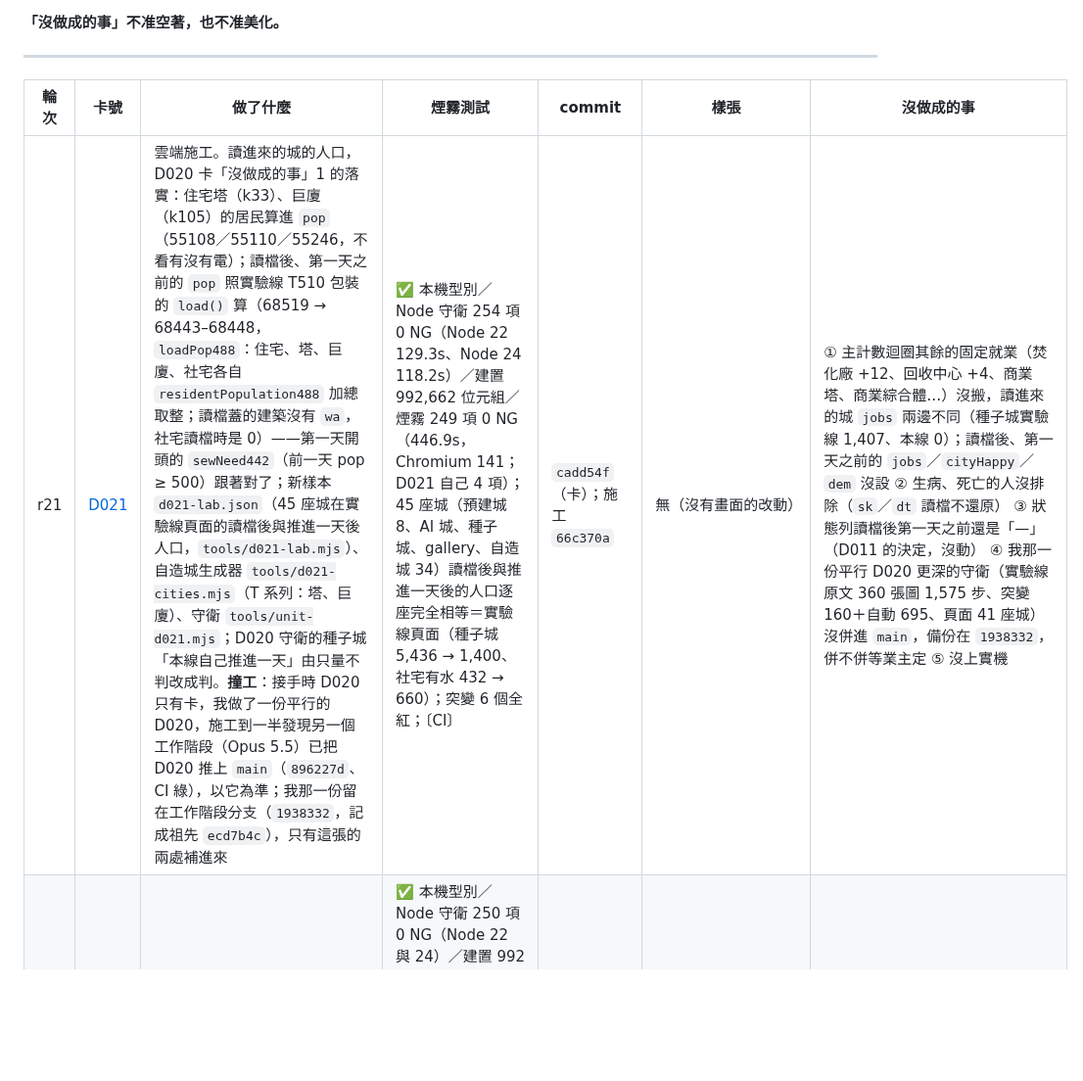
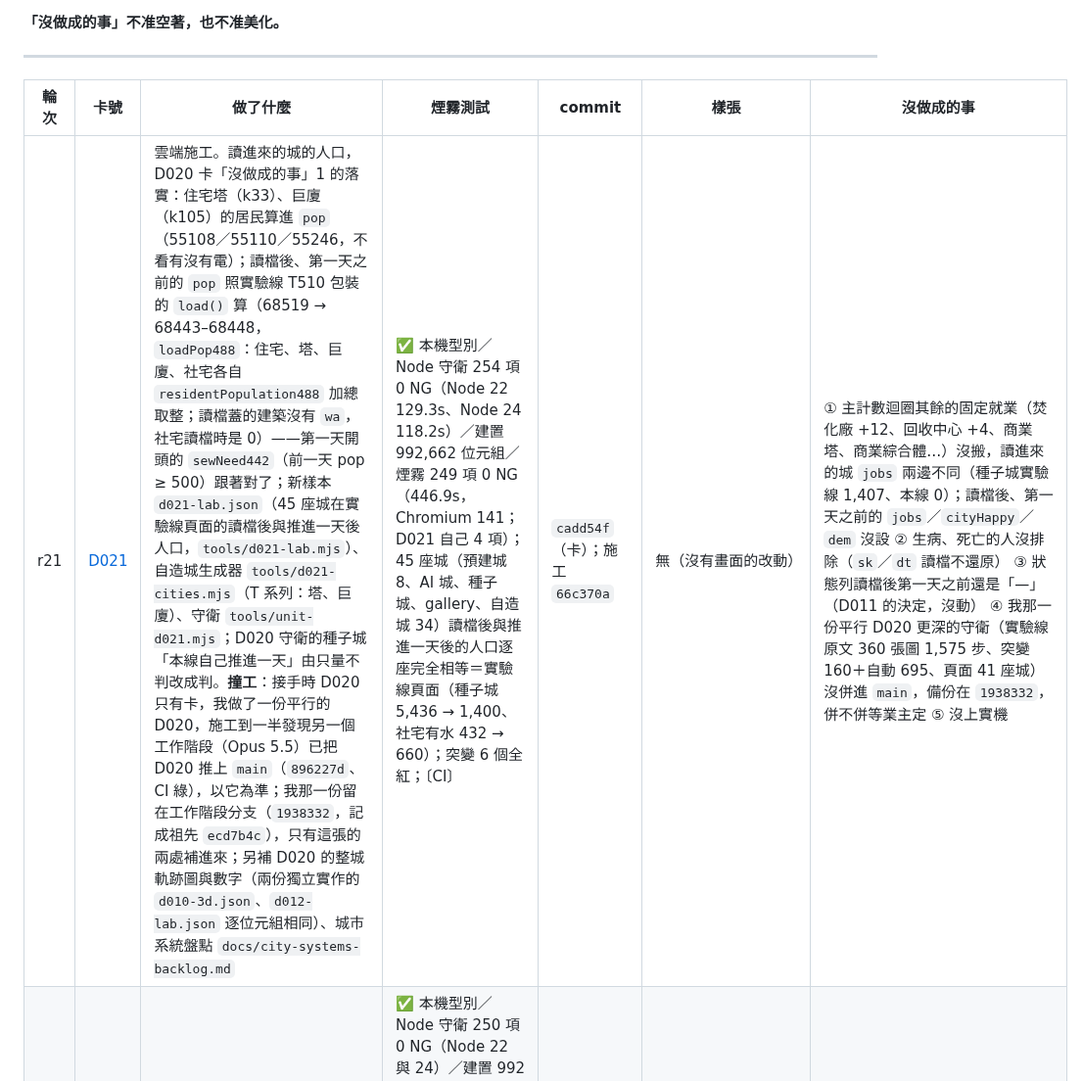
Before and after one commit to lijiabao1998/GlimmerTown3D-lab, a Markdown page: LOG.md, the part around the change. Shown at 98% size. GitHub-like rendering; blank space fills up the shorter version.

```diff
--- a/LOG.md
+++ b/LOG.md
@@ -10,7 +10,7 @@
 
 | 輪次 | 卡號 | 做了什麼 | 煙霧測試 | commit | 樣張 | 沒做成的事 |
 |---|---|---|---|---|---|---|
-| r21 | [D021](docs/D021-read-in-population.md) | 雲端施工。讀進來的城的人口，D020 卡「沒做成的事」1 的落實：住宅塔（k33）、巨廈（k105）的居民算進 `pop`（55108／55110／55246，不看有沒有電）；讀檔後、第一天之前的 `pop` 照實驗線 T510 包裝的 `load()` 算（68519 → 68443–68448，`loadPop488`：住宅、塔、巨廈、社宅各自 `residentPopulation488` 加總取整；讀檔蓋的建築沒有 `wa`，社宅讀檔時是 0）——第一天開頭的 `sewNeed442`（前一天 pop ≥ 500）跟著對了；新樣本 `d021-lab.json`（45 座城在實驗線頁面的讀檔後與推進一天後人口，`tools/d021-lab.mjs`）、自造城生成器 `tools/d021-cities.mjs`（T 系列：塔、巨廈）、守衛 `tools/unit-d021.mjs`；D020 守衛的種子城「本線自己推進一天」由只量不判改成判。**撞工**：接手時 D020 只有卡，我做了一份平行的 D020，施工到一半發現另一個工作階段（Opus 5.5）已把 D020 推上 `main`（`896227d`、CI 綠），以它為準；我那一份留在工作階段分支（`1938332`，記成祖先 `ecd7b4c`），只有這張的兩處補進來 | ✅ 本機型別／Node 守衛 254 項 0 NG（Node 22 129.3s、Node 24 118.2s）／建置 992,662 位元組／煙霧 249 項 0 NG（446.9s，Chromium 141；D021 自己 4 項）；45 座城（預建城 8、AI 城、種子城、gallery、自造城 34）讀檔後與推進一天後的人口逐座完全相等＝實驗線頁面（種子城 5,436 → 1,400、社宅有水 432 → 660）；突變 6 個全紅；〔CI〕 | `cadd54f`（卡）；施工 `66c370a` | 無（沒有畫面的改動） | ① 主計數迴圈其餘的固定就業（焚化廠 +12、回收中心 +4、商業塔、商業綜合體…）沒搬，讀進來的城 `jobs` 兩邊不同（種子城實驗線 1,407、本線 0）；讀檔後、第一天之前的 `jobs`／`cityHappy`／`dem` 沒設 ② 生病、死亡的人沒排除（`sk`／`dt` 讀檔不還原） ③ 狀態列讀檔後第一天之前還是「—」（D011 的決定，沒動） ④ 我那一份平行 D020 更深的守衛（實驗線原文 360 張圖 1,575 步、突變 160＋自動 695、頁面 41 座城）沒併進 `main`，備份在 `1938332`，併不併等業主定 ⑤ 沒上實機 |
+| r21 | [D021](docs/D021-read-in-population.md) | 雲端施工。讀進來的城的人口，D020 卡「沒做成的事」1 的落實：住宅塔（k33）、巨廈（k105）的居民算進 `pop`（55108／55110／55246，不看有沒有電）；讀檔後、第一天之前的 `pop` 照實驗線 T510 包裝的 `load()` 算（68519 → 68443–68448，`loadPop488`：住宅、塔、巨廈、社宅各自 `residentPopulation488` 加總取整；讀檔蓋的建築沒有 `wa`，社宅讀檔時是 0）——第一天開頭的 `sewNeed442`（前一天 pop ≥ 500）跟著對了；新樣本 `d021-lab.json`（45 座城在實驗線頁面的讀檔後與推進一天後人口，`tools/d021-lab.mjs`）、自造城生成器 `tools/d021-cities.mjs`（T 系列：塔、巨廈）、守衛 `tools/unit-d021.mjs`；D020 守衛的種子城「本線自己推進一天」由只量不判改成判。**撞工**：接手時 D020 只有卡，我做了一份平行的 D020，施工到一半發現另一個工作階段（Opus 5.5）已把 D020 推上 `main`（`896227d`、CI 綠），以它為準；我那一份留在工作階段分支（`1938332`，記成祖先 `ecd7b4c`），只有這張的兩處補進來；另補 D020 的整城軌跡圖與數字（兩份獨立實作的 `d010-3d.json`、`d012-lab.json` 逐位元組相同）、城市系統盤點 `docs/city-systems-backlog.md` | ✅ 本機型別／Node 守衛 254 項 0 NG（Node 22 129.3s、Node 24 118.2s）／建置 992,662 位元組／煙霧 249 項 0 NG（446.9s，Chromium 141；D021 自己 4 項）；45 座城（預建城 8、AI 城、種子城、gallery、自造城 34）讀檔後與推進一天後的人口逐座完全相等＝實驗線頁面（種子城 5,436 → 1,400、社宅有水 432 → 660）；突變 6 個全紅；〔CI〕 | `cadd54f`（卡）；施工 `66c370a` | 無（沒有畫面的改動） | ① 主計數迴圈其餘的固定就業（焚化廠 +12、回收中心 +4、商業塔、商業綜合體…）沒搬，讀進來的城 `jobs` 兩邊不同（種子城實驗線 1,407、本線 0）；讀檔後、第一天之前的 `jobs`／`cityHappy`／`dem` 沒設 ② 生病、死亡的人沒排除（`sk`／`dt` 讀檔不還原） ③ 狀態列讀檔後第一天之前還是「—」（D011 的決定，沒動） ④ 我那一份平行 D020 更深的守衛（實驗線原文 360 張圖 1,575 步、突變 160＋自動 695、頁面 41 座城）沒併進 `main`，備份在 `1938332`，併不併等業主定 ⑤ 沒上實機 |
 | r20 | [D020](docs/D020-garbage.md) | 雲端施工，城市系統第二張。垃圾場（k8，$300，`ri(3)`，污染源）照實驗線 `d23c18d` 搬；清運照原文搬（新檔 `src/sim/rules/garbage.ts`）：T445 清運網（接路的處理設施上線、沿路多源 BFS，38003–38028）、T452 清運區（路網 union-find、設施合併多段路、容量只屬於自己那一區、負載，38057–38089）、`computeGarbLocal`（500 以下舊式距離 >18；500 以上沒清運／超載／太遠，57697–57722）、評分用的 `garbDecisionRatio452`；每天在城市幸福之後叫 `garbageDay`（55257–55278），結算的評分不再寫死 0 分；「公共設施」13 種排兩排（一排七個），建築卡多一列「清運」；D011／D016／D017／D019 的預建城對拍不再扣回垃圾、只套糧食；本線的回歸錨點（D010、D011、D012、D015 起步城兩個情境）與 D013／D019 的讀回重錄 | ✅ 本機型別／Node 守衛 250 項 0 NG（Node 22 與 24）／建置 992 KB／煙霧 245 項 0 NG（452.9s，Chromium 141；D020 自己 8 項）；建造規則 154 張小圖 6,020 筆逐筆＝實驗線原文、清運 420 張 1,252 步逐格相等、突變 42 個全紅；實驗線頁面實跑 8 個種子：蓋垃圾場、推進一天每一棟住宅的幸福直接相等（只套糧食）、垃圾數字與評分的垃圾那一項相等；AI 城 120 天、種子城代入實驗線那一天的輸入逐棟相等，AI 城本線自己推進也相等；D010 對照第 120 天城市幸福差 +0.164 → −0.002；[Actions run 36547674473](https://github.com/lijiabao1998/GlimmerTown3D-lab/actions/runs/36547674473) 的 Node 守衛、smoke、樣張、Pages 成功（`main` `896227d`；公開頁這個容器連不到，沒比） | `78d607f`（卡）；施工與收尾 `896227d` | `docs/img/D020-compare.jpg`、`docs/img/D020-mobile.jpg` | ① 讀進來的城人口少算住宅塔、巨廈（不用電就算人口，種子城實驗線 1,400 人、本線 0），主計數迴圈其他設施的固定就業也沒搬，另開一張卡 ② 資源回收廠變貨物、回收政策沒搬 ③ 回收中心、焚化發電廠、堆肥場、資源回收廠的工具不做（讀進來的照算） ④ 提示、垃圾車、清運地圖檢視沒做 ⑤ 本線自己的城 500 人才碰得到正式清運，實驗線頁面只在讀進來的城比到那一支 ⑥ 評分總分還差糧食那一項 ⑦ 沒上實機 |
 | r19 | [D019](docs/D019-water.md) | 雲端施工，城市系統第一張。水塔（k10，$400，`ri(5)`）、配水管（$10／格，拉線）照實驗線 `d23c18d` 搬（放置規則、造價、放完當場重算供水網）；舊式供水網 `computeWaterLegacy449`（53267–53299）、`hasWaterNear` 逐行搬，每天容量＝水塔×80、給電之後逐棟給水（55157／55160）；讀檔把存檔的 `wp` 圖層放進模擬（以前丟掉了）、存檔寫回；鋪水管、拆水管記進世界歷史（城市格式 5，只有真的有這兩種事件的存檔才寫 5）；「公共設施」一組多了水塔、配水管，建築卡講有沒有電與水；水管畫在地面貼圖上、平常不畫（實驗線埋在地下），拿著水塔或配水管才畫 | ✅ 本機型別／Node 守衛 235 項 0 NG（Node 22 與 24）／建置 984 KB／煙霧 237 項 0 NG（510.5s，Chromium 141；D019 自己 9 項）；建造規則 166 張小圖 6,271 筆逐筆＝實驗線原文、供水網 360 張 1,231 步逐格相等、突變 31 個全紅；實驗線頁面實跑 8 個種子：拉水管、推進一天每一棟的電與水逐棟相等，AI 城 120 天讀進來推進一天 60／314 棟有水＝實驗線；[Actions run 36523101736](https://github.com/lijiabao1998/GlimmerTown3D-lab/actions/runs/36523101736) 的 Node 守衛、smoke、樣張、Pages 成功（`main` `b149282`） | `76d8d50`（卡）；施工與收尾 `b149282` | `docs/img/D019-compare.jpg`、`docs/img/D019-mobile.jpg` | ① 摩天樓、巨廈合併沒做（要有水；實驗線城市幸福 > .55 會抽亂數試，第 2 天起分岔多一個原因） ② 人口 500 以上二級升三級還要污水，污水沒搬，大一點的城有水照樣長不出三級 ③ 只搬舊式供水，新式供水（分區、水壓、水質）、淡化廠等工具沒做 ④ 拿著水塔也畫水管是本線自己加的，也沒有實驗線的供水檢視 ⑤ 水管最細 1 像素（格寬 12.5%，實驗線約 5%） ⑥ 對拍只到第 1 天 ⑦ 沒上實機 |
 | r18 | [D013](docs/D013-indexeddb-history.md) | 雲端施工。世界歷史改存 IndexedDB 的只增日誌（資料庫 `gt3d`、鍵＝[日誌編號, 順序號]，一列一筆 hv 2 緊湊列；接續編碼 `packMore`，`packHistory` 改成它的特例；FNV-1a 滾動雜湊）；localStorage 照舊放實驗線格式的目前狀態，`d3` 改 hv 3＝`{ j: { id, n, h }, t: 尾巴 }`；先同步寫 localStorage 再非同步附加，附加完成只前進「已確定」、不重寫存檔（D011 的存檔時機不變）；開頁先讀日誌再開城；hv 1／hv 2 照讀、存一次就搬進日誌；讀不到或對不上退回只用存檔並講原因；IndexedDB 不能用退回 hv 2、狀態列亮「⚠ 歷史有上限」；匯出照舊 hv 2；實驗線 `d23c18d` 頁面讀 hv 3、hv 2、拿掉 d3 三張碼讀回一模一樣（`d013-lab.json`） | ✅ 本機型別／Node 守衛 218 項 0 NG（Node 22 與 24 各一次）／突變 7 個全紅／建置 980 KB／煙霧 228 項 0 NG（494.9s，Chromium 141；D013 自己 11 項）；9 萬筆歷史：hv 3 存檔 10,940 字元（hv 2 2,170,956、超過上限），加一筆存一次 1.29 ms（1 萬筆 1.49 ms；hv 2 整份重編 117.48 ms）；[Actions run 36518120183](https://github.com/lijiabao1998/GlimmerTown3D-lab/actions/runs/36518120183) 的 Node 守衛、smoke、Pages 成功（`main` `b4443ce`） | `b1faaff`（卡）；施工與收尾 `b4443ce` | —（畫面只多一顆「⚠ 歷史有上限」晶片，只在 IndexedDB 不能用時出現，沒拍新圖） | ① IndexedDB 某次開頁打不開時歷史從存檔重新起算，原本的日誌留著但接不回去 ② 沒人要的日誌不會自己清 ③ 開頁照舊讀整條日誌、重播整份歷史，開頁時間沒改也沒量 ④ 兩個分頁同時開我的城沒處理 ⑤ 沒要持久儲存（`navigator.storage.persist`） ⑥ 寫到一半關頁只在 Node 驗過 ⑦ 匯出的分享碼照舊有 200 萬字元上限 ⑧ 沒上實機 |
```
Also changed, not shown: README.md (+4 -0 lines), docs/D020-garbage.md (+28 -0 lines), docs/city-systems-backlog.md (added, +51 -0 lines), docs/img/D020-trajectory.jpg (added), 2 other files.
